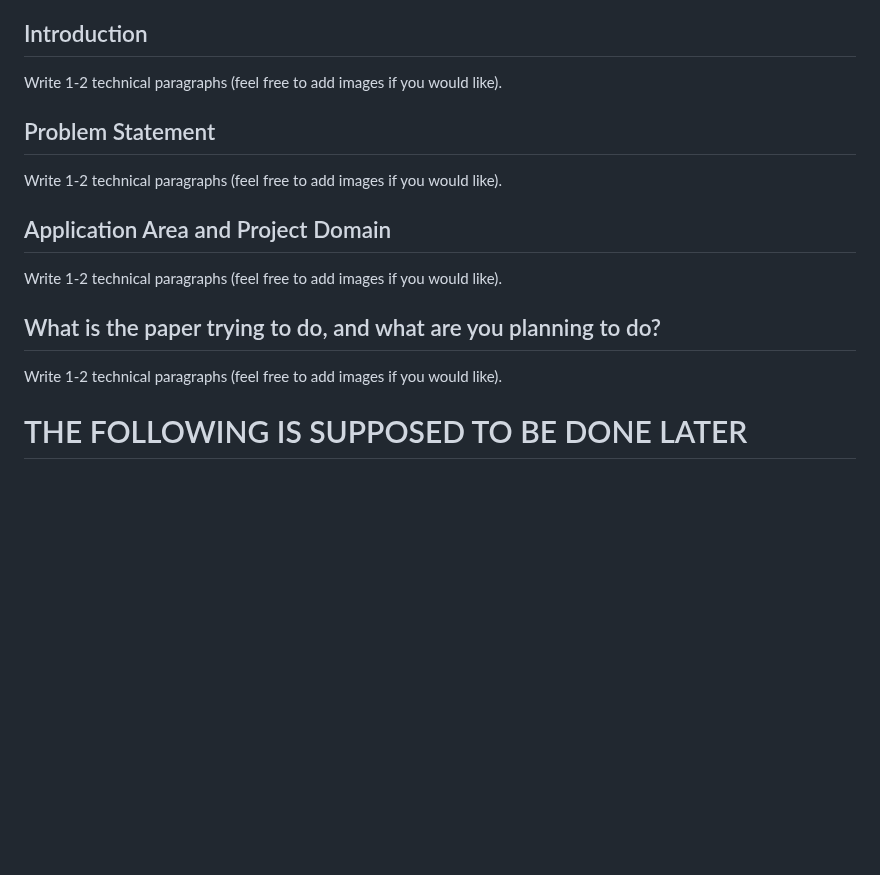
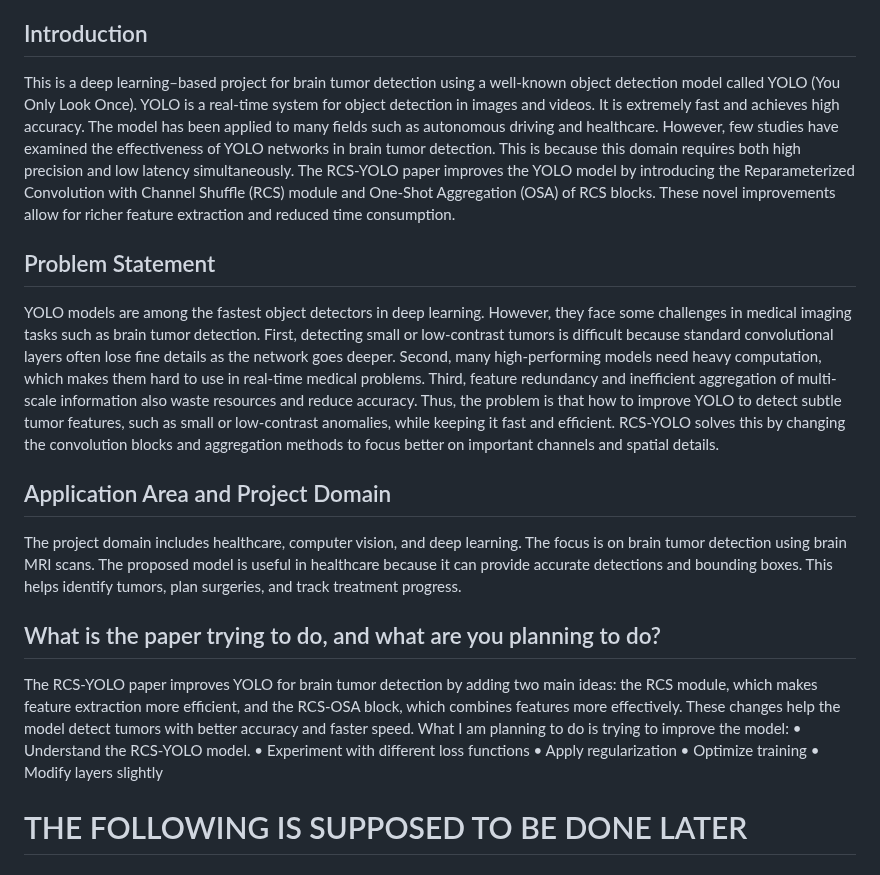
Before and after one commit to BRAIN-Lab-AI/TumorDetect-A-Deep-Learning-Framework-for-Brain-Tumor-Detection, a Markdown page: README.md, the part around the change. Rendered like a GitHub page; blank space fills up the shorter version.

```diff
--- a/README.md
+++ b/README.md
@@ -7,17 +7,23 @@
 - **Affiliations:** IAU and KFUPM
 
 ## Introduction
-Write 1-2 technical paragraphs (feel free to add images if you would like).
+This is a deep learning–based project for brain tumor detection using a well-known object detection model called YOLO (You Only Look Once). YOLO is a real-time system for object detection in images and videos. It is extremely fast and achieves high accuracy. The model has been applied to many fields such as autonomous driving and healthcare. However, few studies have examined the effectiveness of YOLO networks in brain tumor detection. This is because this domain requires both high precision and low latency simultaneously. The RCS-YOLO paper improves the YOLO model by introducing the Reparameterized Convolution with Channel Shuffle (RCS) module and One-Shot Aggregation (OSA) of RCS blocks. These novel improvements allow for richer feature extraction and reduced time consumption.
 
 ## Problem Statement
-Write 1-2 technical paragraphs (feel free to add images if you would like).
+YOLO models are among the fastest object detectors in deep learning. However, they face some challenges in medical imaging tasks such as brain tumor detection. First, detecting small or low-contrast tumors is difficult because standard convolutional layers often lose fine details as the network goes deeper. Second, many high-performing models need heavy computation, which makes them hard to use in real-time medical problems. Third, feature redundancy and inefficient aggregation of multi-scale information also waste resources and reduce accuracy.
+Thus, the problem is that how to improve YOLO to detect subtle tumor features, such as small or low-contrast anomalies, while keeping it fast and efficient. RCS-YOLO solves this by changing the convolution blocks and aggregation methods to focus better on important channels and spatial details.
 
 ## Application Area and Project Domain
-Write 1-2 technical paragraphs (feel free to add images if you would like).
+The project domain includes healthcare, computer vision, and deep learning. The focus is on brain tumor detection using brain MRI scans. The proposed model is useful in healthcare because it can provide accurate detections and bounding boxes. This helps identify tumors, plan surgeries, and track treatment progress.
 
 ## What is the paper trying to do, and what are you planning to do?
-Write 1-2 technical paragraphs (feel free to add images if you would like).
-
+The RCS-YOLO paper improves YOLO for brain tumor detection by adding two main ideas: the RCS module, which makes feature extraction more efficient, and the RCS-OSA block, which combines features more effectively. These changes help the model detect tumors with better accuracy and faster speed.
+What I am planning to do is trying to improve the model:
+•	Understand the RCS-YOLO model.
+•	Experiment with different loss functions
+•	Apply regularization
+•	Optimize training
+•	Modify layers slightly
 
 # THE FOLLOWING IS SUPPOSED TO BE DONE LATER
 
```
